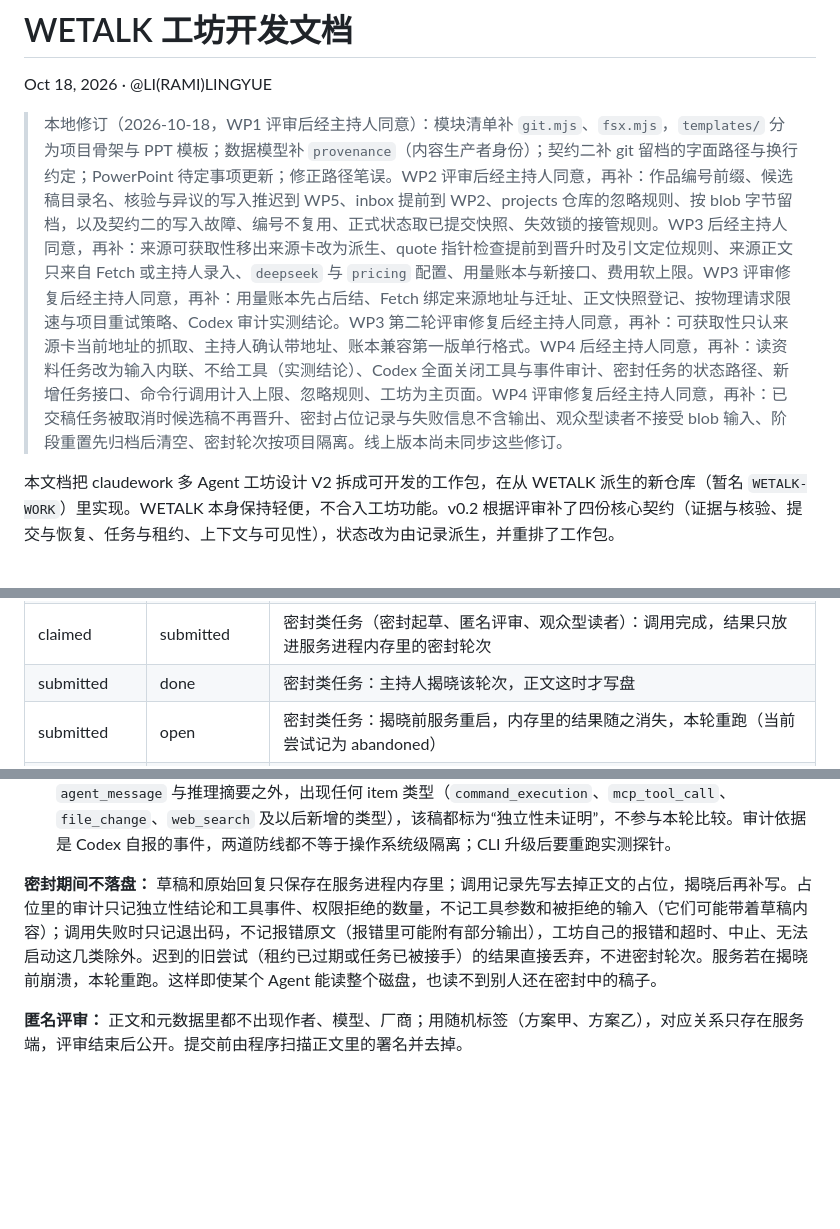
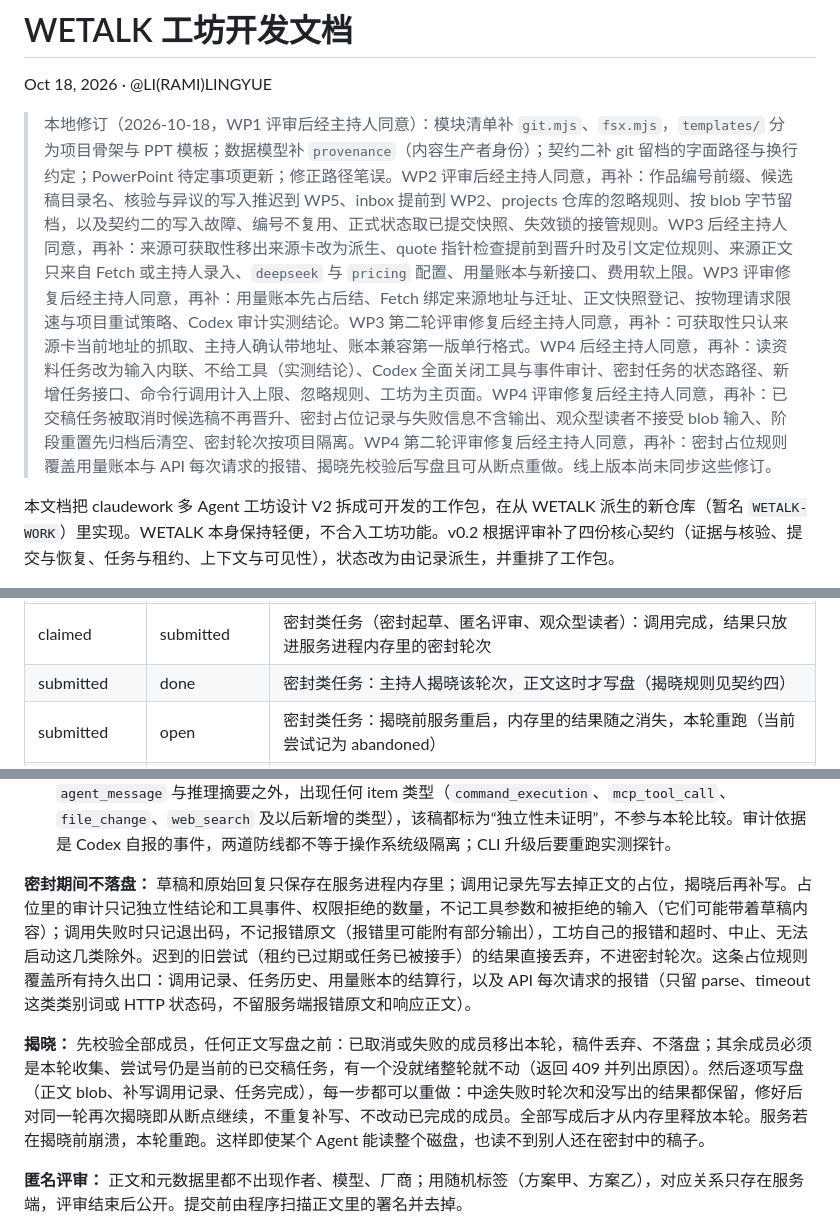
Before and after one commit to Ramirez0291/WETALK-WORK, a Markdown page: dev-lib/workbench-dev-spec-v0.2.md, 3 parts joined by grey strips. Drawn GitHub-style; blank space fills up the shorter version.

Commit message:
开发文档：同步 WP4 第二轮修复的 2 项修订（主持人已同意）
Co-Authored-By: Claude Opus 5.5 <noreply@anthropic.com>

```diff
--- a/dev-lib/workbench-dev-spec-v0.2.md
+++ b/dev-lib/workbench-dev-spec-v0.2.md
@@ -2,7 +2,7 @@
 
 Oct 18, 2026 · @LI(RAMI)LINGYUE
 
-> 本地修订（2026-10-18，WP1 评审后经主持人同意）：模块清单补 `git.mjs`、`fsx.mjs`，`templates/` 分为项目骨架与 PPT 模板；数据模型补 `provenance`（内容生产者身份）；契约二补 git 留档的字面路径与换行约定；PowerPoint 待定事项更新；修正路径笔误。WP2 评审后经主持人同意，再补：作品编号前缀、候选稿目录名、核验与异议的写入推迟到 WP5、inbox 提前到 WP2、projects 仓库的忽略规则、按 blob 字节留档，以及契约二的写入故障、编号不复用、正式状态取已提交快照、失效锁的接管规则。WP3 后经主持人同意，再补：来源可获取性移出来源卡改为派生、quote 指针检查提前到晋升时及引文定位规则、来源正文只来自 Fetch 或主持人录入、`deepseek` 与 `pricing` 配置、用量账本与新接口、费用软上限。WP3 评审修复后经主持人同意，再补：用量账本先占后结、Fetch 绑定来源地址与迁址、正文快照登记、按物理请求限速与项目重试策略、Codex 审计实测结论。WP3 第二轮评审修复后经主持人同意，再补：可获取性只认来源卡当前地址的抓取、主持人确认带地址、账本兼容第一版单行格式。WP4 后经主持人同意，再补：读资料任务改为输入内联、不给工具（实测结论）、Codex 全面关闭工具与事件审计、密封任务的状态路径、新增任务接口、命令行调用计入上限、忽略规则、工坊为主页面。WP4 评审修复后经主持人同意，再补：已交稿任务被取消时候选稿不再晋升、密封占位记录与失败信息不含输出、观众型读者不接受 blob 输入、阶段重置先归档后清空、密封轮次按项目隔离。线上版本尚未同步这些修订。
+> 本地修订（2026-10-18，WP1 评审后经主持人同意）：模块清单补 `git.mjs`、`fsx.mjs`，`templates/` 分为项目骨架与 PPT 模板；数据模型补 `provenance`（内容生产者身份）；契约二补 git 留档的字面路径与换行约定；PowerPoint 待定事项更新；修正路径笔误。WP2 评审后经主持人同意，再补：作品编号前缀、候选稿目录名、核验与异议的写入推迟到 WP5、inbox 提前到 WP2、projects 仓库的忽略规则、按 blob 字节留档，以及契约二的写入故障、编号不复用、正式状态取已提交快照、失效锁的接管规则。WP3 后经主持人同意，再补：来源可获取性移出来源卡改为派生、quote 指针检查提前到晋升时及引文定位规则、来源正文只来自 Fetch 或主持人录入、`deepseek` 与 `pricing` 配置、用量账本与新接口、费用软上限。WP3 评审修复后经主持人同意，再补：用量账本先占后结、Fetch 绑定来源地址与迁址、正文快照登记、按物理请求限速与项目重试策略、Codex 审计实测结论。WP3 第二轮评审修复后经主持人同意，再补：可获取性只认来源卡当前地址的抓取、主持人确认带地址、账本兼容第一版单行格式。WP4 后经主持人同意，再补：读资料任务改为输入内联、不给工具（实测结论）、Codex 全面关闭工具与事件审计、密封任务的状态路径、新增任务接口、命令行调用计入上限、忽略规则、工坊为主页面。WP4 评审修复后经主持人同意，再补：已交稿任务被取消时候选稿不再晋升、密封占位记录与失败信息不含输出、观众型读者不接受 blob 输入、阶段重置先归档后清空、密封轮次按项目隔离。WP4 第二轮评审修复后经主持人同意，再补：密封占位规则覆盖用量账本与 API 每次请求的报错、揭晓先校验后写盘且可从断点重做。线上版本尚未同步这些修订。
 
 本文档把 claudework 多 Agent 工坊设计 V2 拆成可开发的工作包，在从 WETALK 派生的新仓库（暂名 `WETALK-WORK`）里实现。WETALK 本身保持轻便，不合入工坊功能。v0.2 根据评审补了四份核心契约（证据与核验、提交与恢复、任务与租约、上下文与可见性），状态改为由记录派生，并重排了工作包。
 
@@ -296,7 +296,7 @@ WETALK-WORK\projects          整个目录是一个 git 仓库
 | 任一未完成状态 | cancelled | 你或规则取消；进行中的调用被中止，结果只存历史 |
 | needs\_user | open 或 cancelled | 你决定 |
 | claimed | submitted | 密封类任务（密封起草、匿名评审、观众型读者）：调用完成，结果只放进服务进程内存里的密封轮次 |
-| submitted | done | 密封类任务：主持人揭晓该轮次，正文这时才写盘 |
+| submitted | done | 密封类任务：主持人揭晓该轮次，正文这时才写盘（揭晓规则见契约四） |
 | submitted | open | 密封类任务：揭晓前服务重启，内存里的结果随之消失，本轮重跑（当前尝试记为 abandoned） |
 | submitted | cancelled | 已交稿、尚未晋升的候选稿保留为历史，不再晋升（晋升前在队列里再查一次任务状态）；候选稿正在写入正式区时不能取消，写完后再处理 |
 
@@ -336,7 +336,9 @@ WETALK-WORK\projects          整个目录是一个 git 仓库
 - **DeepSeek：** 走 API，本来就没有文件访问，只拿到任务包。
 - **Codex：** 命令行 Agent 自带执行命令的能力。实测（2026-10-18，codex-cli 0.162）：只读沙箱能读工作目录之外的文件；用户配置里的 MCP 服务在 `exec` 下也会加载，可以作为另一条读取通道。全部工坊任务的调用一律加 `--ignore-user-config`（不加载用户配置里的 MCP 服务，显式传 `-m`），并关掉能关的全部工具：`shell_tool`、`unified_exec`、`apps`（内置应用，其中的 `search_service.web_run` 是网络搜索）、`plugins`、`remote_plugin`、`browser_use`、`computer_use`、`image_generation`、`tool_suggest`、`skill_search`、`multi_agent`、`goals`、`view_image`、`sleep_tool`，以及 `web_search="disabled"`；输入内联。实测之后仍剩协作类与“延迟暴露”的工具，关不干净，所以以 `--json` 事件审计为准：除 `agent_message` 与推理摘要之外，出现任何 item 类型（`command_execution`、`mcp_tool_call`、`file_change`、`web_search` 及以后新增的类型），该稿都标为“独立性未证明”，不参与本轮比较。审计依据是 Codex 自报的事件，两道防线都不等于操作系统级隔离；CLI 升级后要重跑实测探针。
 
-**密封期间不落盘：** 草稿和原始回复只保存在服务进程内存里；调用记录先写去掉正文的占位，揭晓后再补写。占位里的审计只记独立性结论和工具事件、权限拒绝的数量，不记工具参数和被拒绝的输入（它们可能带着草稿内容）；调用失败时只记退出码，不记报错原文（报错里可能附有部分输出），工坊自己的报错和超时、中止、无法启动这几类除外。迟到的旧尝试（租约已过期或任务已被接手）的结果直接丢弃，不进密封轮次。服务若在揭晓前崩溃，本轮重跑。这样即使某个 Agent 能读整个磁盘，也读不到别人还在密封中的稿子。
+**密封期间不落盘：** 草稿和原始回复只保存在服务进程内存里；调用记录先写去掉正文的占位，揭晓后再补写。占位里的审计只记独立性结论和工具事件、权限拒绝的数量，不记工具参数和被拒绝的输入（它们可能带着草稿内容）；调用失败时只记退出码，不记报错原文（报错里可能附有部分输出），工坊自己的报错和超时、中止、无法启动这几类除外。迟到的旧尝试（租约已过期或任务已被接手）的结果直接丢弃，不进密封轮次。这条占位规则覆盖所有持久出口：调用记录、任务历史、用量账本的结算行，以及 API 每次请求的报错（只留 parse、timeout 这类类别词或 HTTP 状态码，不留服务端报错原文和响应正文）。
+
+**揭晓：** 先校验全部成员，任何正文写盘之前：已取消或失败的成员移出本轮，稿件丢弃、不落盘；其余成员必须是本轮收集、尝试号仍是当前的已交稿任务，有一个没就绪整轮就不动（返回 409 并列出原因）。然后逐项写盘（正文 blob、补写调用记录、任务完成），每一步都可以重做：中途失败时轮次和没写出的结果都保留，修好后对同一轮再次揭晓即从断点继续，不重复补写、不改动已完成的成员。全部写成后才从内存里释放本轮。服务若在揭晓前崩溃，本轮重跑。这样即使某个 Agent 能读整个磁盘，也读不到别人还在密封中的稿子。
 
 **匿名评审：** 正文和元数据里都不出现作者、模型、厂商；用随机标签（方案甲、方案乙），对应关系只存在服务端，评审结束后公开。提交前由程序扫描正文里的署名并去掉。
 
```
Also changed, not shown: dev-lib/astra-log/WP4-fix2-2026-10-19.md (+1 -1 lines).
